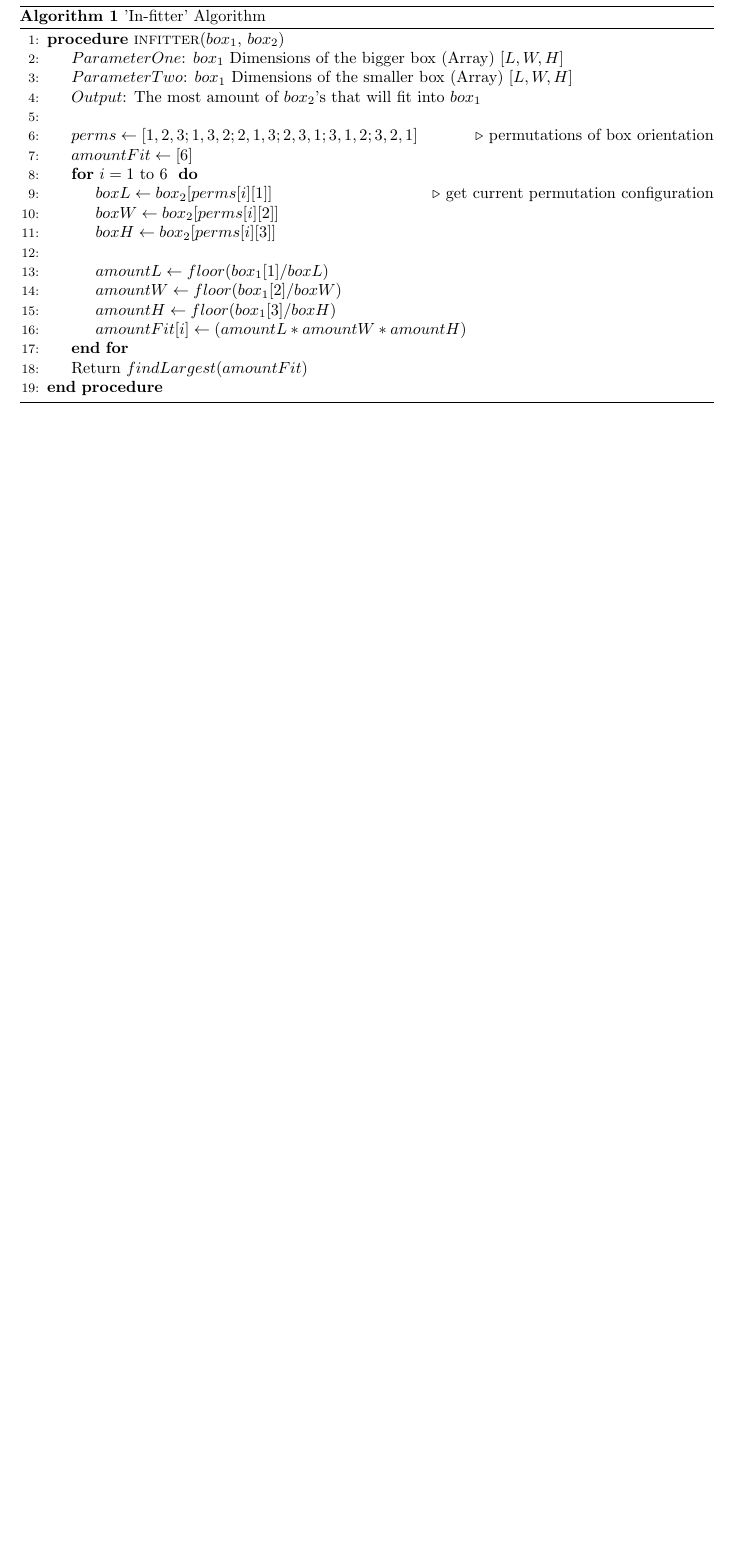
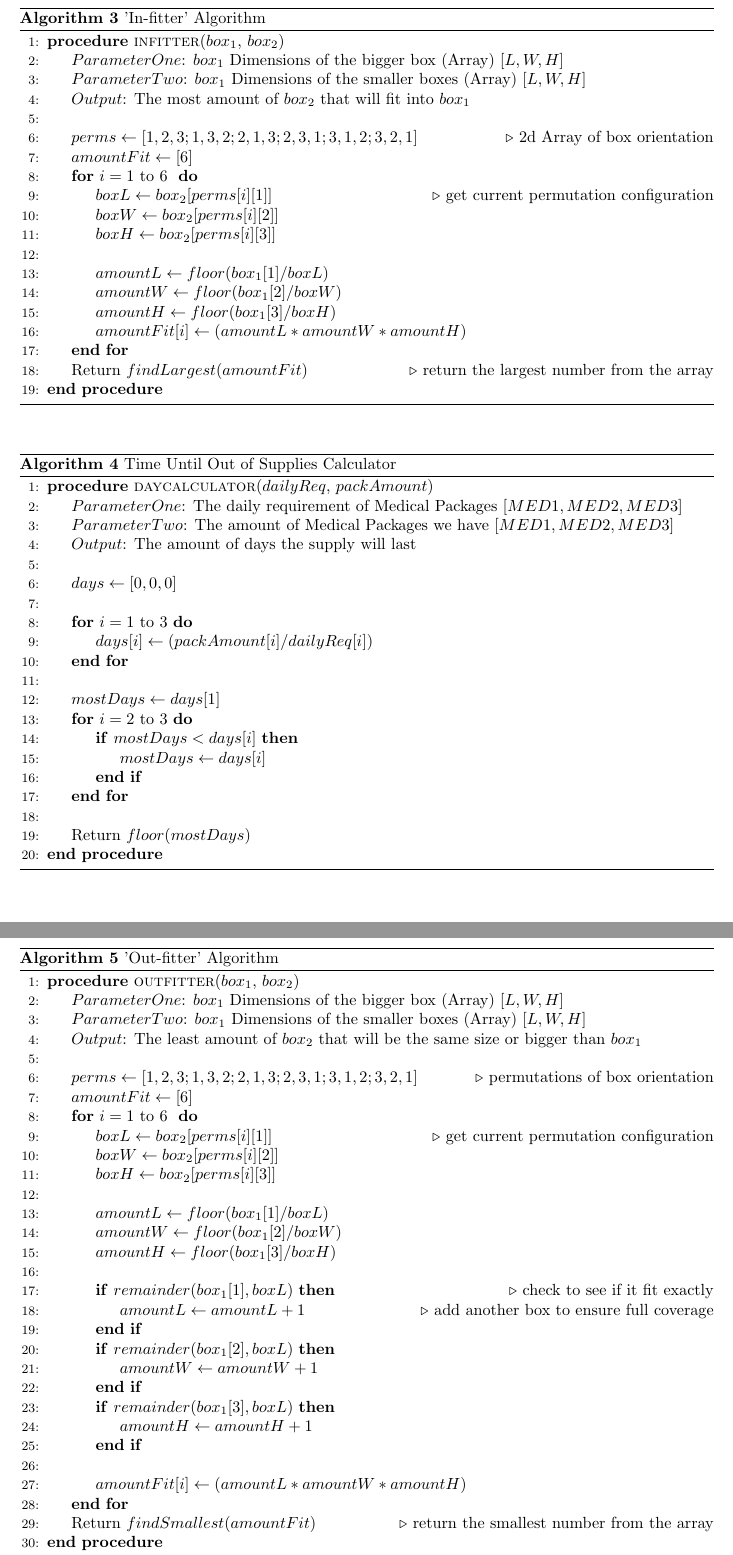
Before and after one commit to dastronmighty/MCM-2019, a LaTeX document (Algorithms.tex): part of the page before the commit and two parts of pages 3 and 4 of 4 after it, the two joined at a grey line, cut so that both start at the same text, the shorter picture padded with empty space. Compiled offline with pdfLaTeX.

Commit message:
algorithms tex updated

```diff
--- a/Algorithms.tex
+++ b/Algorithms.tex
@@ -12,11 +79,66 @@
+	\end{algorithm}
+
+	% in fitter algorithm
 	\begin{algorithm}
 		\caption{'In-fitter' Algorithm }
-		\label{array-sum}
 		\begin{algorithmic}[1]
 			\Procedure{infitter}{$box\textsubscript{1}$, $box\textsubscript{2}$}
 			\State $ParameterOne$: $box\textsubscript{1}$ Dimensions of the bigger box (Array) $[L, W, H]$
-			\State $ParameterTwo$: $box\textsubscript{1}$ Dimensions of the smaller box (Array) $[L, W, H]$
-			\State $Output$: The most amount of $box\textsubscript{2}$'s that will fit into $box\textsubscript{1}$
+			\State $ParameterTwo$: $box\textsubscript{1}$ Dimensions of the smaller boxes (Array) $[L, W, H]$
+			\State $Output$: The most amount of $box\textsubscript{2}$ that will fit into $box\textsubscript{1}$
+			\State
+			\State $perms \leftarrow [1,2,3;1,3,2;2,1,3;2,3,1;3,1,2;3,2,1]$
+			\Comment{2d Array of box orientation}
+			\State $amountFit \leftarrow [6] $
+			\For {$i = 1$ to $6$ }
+			\State $boxL \leftarrow box\textsubscript{2}[perms[i][1]] $ \Comment{get current permutation configuration}
+			\State $boxW \leftarrow box\textsubscript{2}[perms[i][2]] $
+			\State $boxH \leftarrow box\textsubscript{2}[perms[i][3]] $
+			\State
+			\State $amountL \leftarrow floor( box\textsubscript{1}[1]/boxL )$
+			\State $amountW \leftarrow floor( box\textsubscript{1}[2]/boxW )$
+			\State $amountH \leftarrow floor( box\textsubscript{1}[3]/boxH )$
+			\State $amountFit[i] \leftarrow (amountL * amountW * amountH)$
+			\EndFor
+			\State Return $findLargest(amountFit)$ \Comment{return the largest number from the array}
+			\EndProcedure
+		\end{algorithmic}
+	\end{algorithm}
+
+	\begin{algorithm}
+	    \caption{Time Until Out of Supplies Calculator}
+		\begin{algorithmic}[1]
+			\Procedure{daycalculator}{$dailyReq$, $packAmount$}
+			\State $ParameterOne$: The daily requirement of Medical Packages $[MED 1,MED 2,MED 3]$
+			\State $ParameterTwo$: The amount of Medical Packages we have $[MED 1,MED 2,MED 3]$
+			\State $Output$: The amount of days the supply will last
+			\State
+			\State $days \leftarrow [0,0,0]$
+			\State
+			\For{$i = 1 $ to $ 3$}
+			\State $days[i] \leftarrow (packAmount[i]/dailyReq[i])$
+			\EndFor
+			\State
+			\State $mostDays \leftarrow days[1] $
+			\For{$i = 2 $ to $3$}
+			\If{$mostDays < days[i]$}
+			\State $mostDays \leftarrow days[i]$
+			\EndIf
+			\EndFor
+			\State
+			\State Return $floor(mostDays)$
+			\EndProcedure
+		\end{algorithmic}
+	\end{algorithm}
+
+	%outfitter algorithm
+	\begin{algorithm}
+		\caption{'Out-fitter' Algorithm }
+		\begin{algorithmic}[1]
+			\Procedure{outfitter}{$box\textsubscript{1}$, $box\textsubscript{2}$}
+			\State $ParameterOne$: $box\textsubscript{1}$ Dimensions of the bigger box (Array) $[L, W, H]$
+			\State $ParameterTwo$: $box\textsubscript{1}$ Dimensions of the smaller boxes (Array) $[L, W, H]$
+			\State $Output$: The least amount of $box\textsubscript{2}$ that will  be the same size or bigger than $box\textsubscript{1}$
 			\State
 			\State $perms \leftarrow [1,2,3;1,3,2;2,1,3;2,3,1;3,1,2;3,2,1]$
 			\Comment{permutations of box orientation}
@@ -29,13 +151,25 @@
 			\State $amountL \leftarrow floor( box\textsubscript{1}[1]/boxL )$
 			\State $amountW \leftarrow floor( box\textsubscript{1}[2]/boxW )$
 			\State $amountH \leftarrow floor( box\textsubscript{1}[3]/boxH )$
+			\State
+			\If {$remainder(box\textsubscript{1}[1], boxL)$} \Comment{check to see if it fit exactly}
+			\State $amountL \leftarrow amountL + 1$ \Comment{add another box to ensure full coverage}
+			\EndIf
+			\If {$remainder(box\textsubscript{1}[2], boxL)$}
+			\State $amountW \leftarrow amountW + 1$
+			\EndIf
+			\If {$remainder(box\textsubscript{1}[3], boxL)$}
+			\State $amountH \leftarrow amountH + 1$
+			\EndIf
+            \State
 			\State $amountFit[i] \leftarrow (amountL * amountW * amountH)$
 			\EndFor
-			\State Return $findLargest(amountFit)$
+			\State Return $findSmallest(amountFit)$ \Comment{return the smallest number from the array}
 			\EndProcedure
 		\end{algorithmic}
 	\end{algorithm}
 
 
 
+
 \end{document}
```
Also changed, not shown: Algorithms.pdf, Algorithms.tex (71 more changed lines), 4 other files.
